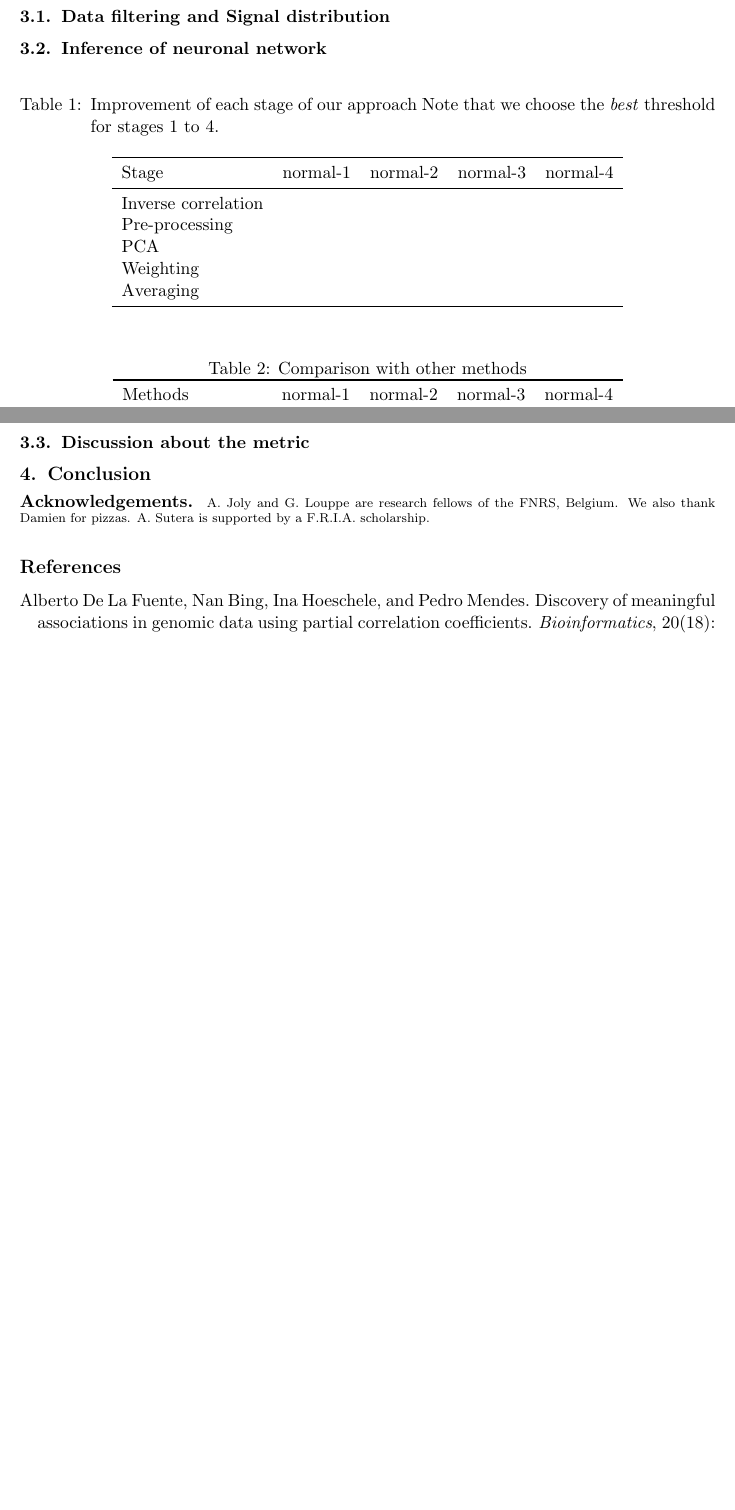
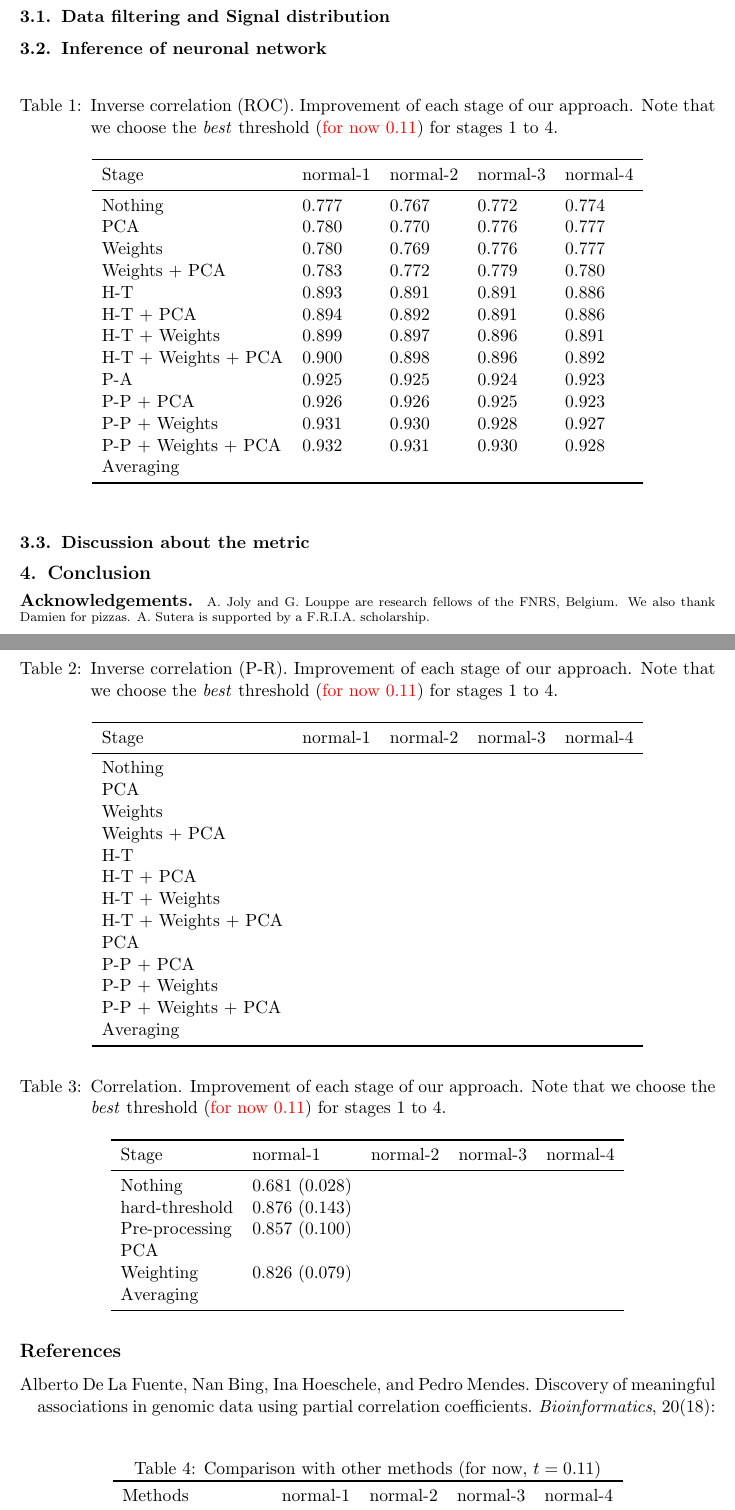
Before and after one commit to asutera/paper-connectomics, a LaTeX thesis (article.tex): two parts of pages 5 and 6 of 6 before the commit and two parts of pages 5 and 6 of 7 after it, joined at a grey line, cut so that both start at the same text, the shorter picture padded with empty space. Compiled offline with pdfLaTeX.

Commit message:
add tabs + values for inverse correlation (roc)

```diff
--- a/article.tex
+++ b/article.tex
@@ -388,16 +388,24 @@ the diagonal elements of $\hat{y}_{i,j}$ to the minimum.
 
 \begin{table}[htb]
 \centering
-\caption{Improvement of each stage of our approach Note that we choose the
-         \textit{best} threshold for stages 1 to 4.}
+\caption{Inverse correlation (ROC). Improvement of each stage of our approach. Note that we choose the
+         \textit{best} threshold (\textcolor{red}{for now 0.11}) for stages 1 to 4.}
 \begin{tabular}{*{5}{l}}
 \toprule
 Stage               & normal-1 & normal-2 & normal-3 & normal-4 \\
 \midrule
-Inverse correlation & & & & \\
-Pre-processing      & & & & \\
-PCA                 & & & & \\
-Weighting           & & & & \\
+Nothing             & 0.777 & 0.767 & 0.772 & 0.774 \\
+PCA                 & 0.780 & 0.770 & 0.776 & 0.777 \\
+Weights             & 0.780 & 0.769 & 0.776 & 0.777 \\
+Weights + PCA       & 0.783 & 0.772 & 0.779 & 0.780 \\
+H-T                 & 0.893 & 0.891 & 0.891 & 0.886 \\
+H-T + PCA           & 0.894 & 0.892 & 0.891 & 0.886 \\
+H-T + Weights       & 0.899 & 0.897 & 0.896 & 0.891 \\
+H-T + Weights + PCA & 0.900 & 0.898 & 0.896 & 0.892 \\
+P-A                 & 0.925 & 0.925 & 0.924 & 0.923 \\
+P-P + PCA           & 0.926 & 0.926 & 0.925 & 0.923 \\
+P-P + Weights       & 0.931 & 0.930 & 0.928 & 0.927 \\
+P-P + Weights + PCA & 0.932 & 0.931 & 0.930 & 0.928 \\
 Averaging           & & & & \\
 \bottomrule
 \end{tabular}
@@ -406,7 +414,53 @@ Averaging           & & & & \\
 
 \begin{table}[htb]
 \centering
-\caption{Comparison with other methods}
+\caption{Inverse correlation (P-R). Improvement of each stage of our approach. Note that we choose the
+         \textit{best} threshold (\textcolor{red}{for now 0.11}) for stages 1 to 4.}
+\begin{tabular}{*{5}{l}}
+\toprule
+Stage               & normal-1 & normal-2 & normal-3 & normal-4 \\
+\midrule
+Nothing             & & & & \\
+PCA                 & & & & \\
+Weights             & & & & \\
+Weights + PCA       & & & & \\
+H-T                 & & & & \\
+H-T + PCA           & & & & \\
+H-T + Weights       & & & & \\
+H-T + Weights + PCA & & & & \\
+PCA                 & & & & \\
+P-P + PCA           & & & & \\
+P-P + Weights       & & & & \\
+P-P + Weights + PCA & & & & \\
+Averaging           & & & & \\
+\bottomrule
+\end{tabular}
+\end{table}
+
+
+\begin{table}[htb]
+\centering
+\caption{Correlation. Improvement of each stage of our approach. Note that we choose the
+         \textit{best} threshold (\textcolor{red}{for now 0.11}) for stages 1 to 4.}
+\begin{tabular}{*{5}{l}}
+\toprule
+Stage               & normal-1 & normal-2 & normal-3 & normal-4 \\
+\midrule
+Nothing             & 0.681 (0.028) & & & \\
+hard-threshold      & 0.876 (0.143) & & & \\
+Pre-processing      & 0.857 (0.100) & & & \\
+PCA                 & & & & \\
+Weighting           & 0.826 (0.079) & & & \\
+Averaging           & & & & \\
+\bottomrule
+\end{tabular}
+\end{table}
+
+
+
+\begin{table}[htb]
+\centering
+\caption{Comparison with other methods (for now, $t = 0.11$)}
 \begin{tabular}{*{5}{l}}
 \toprule
 Methods             & normal-1 & normal-2 & normal-3 & normal-4 \\
```
